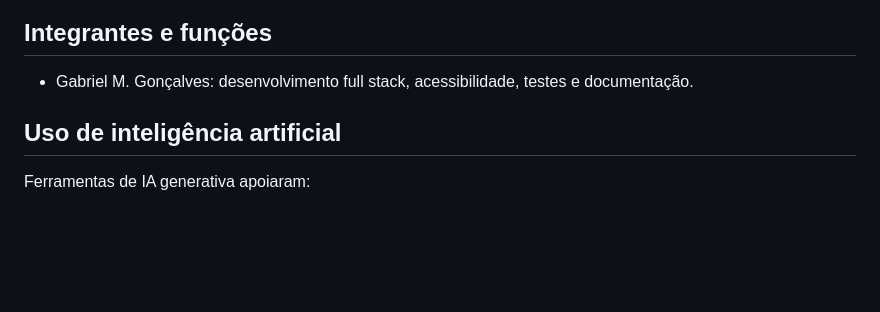
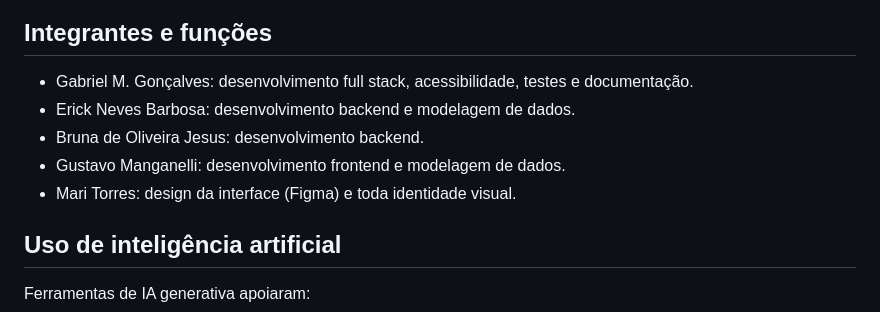
Before and after one commit to gabriel03013/accessibility-project, a Markdown page: README.md, the part around the change. GitHub-like rendering; blank space fills up the shorter version.

Commit message:
Update team member roles in README
Added team member role section.

```diff
--- a/README.md
+++ b/README.md
@@ -59,6 +59,10 @@ datas futuras calculadas no momento da carga.
 
 - Gabriel M. Gonçalves: desenvolvimento full stack, acessibilidade, testes e
   documentação.
+- Erick Neves Barbosa: desenvolvimento backend e modelagem de dados.
+- Bruna de Oliveira Jesus: desenvolvimento backend.
+- Gustavo Manganelli: desenvolvimento frontend e modelagem de dados.
+- Mari Torres: design da interface (Figma) e toda identidade visual.
 
 ## Uso de inteligência artificial
 
```
